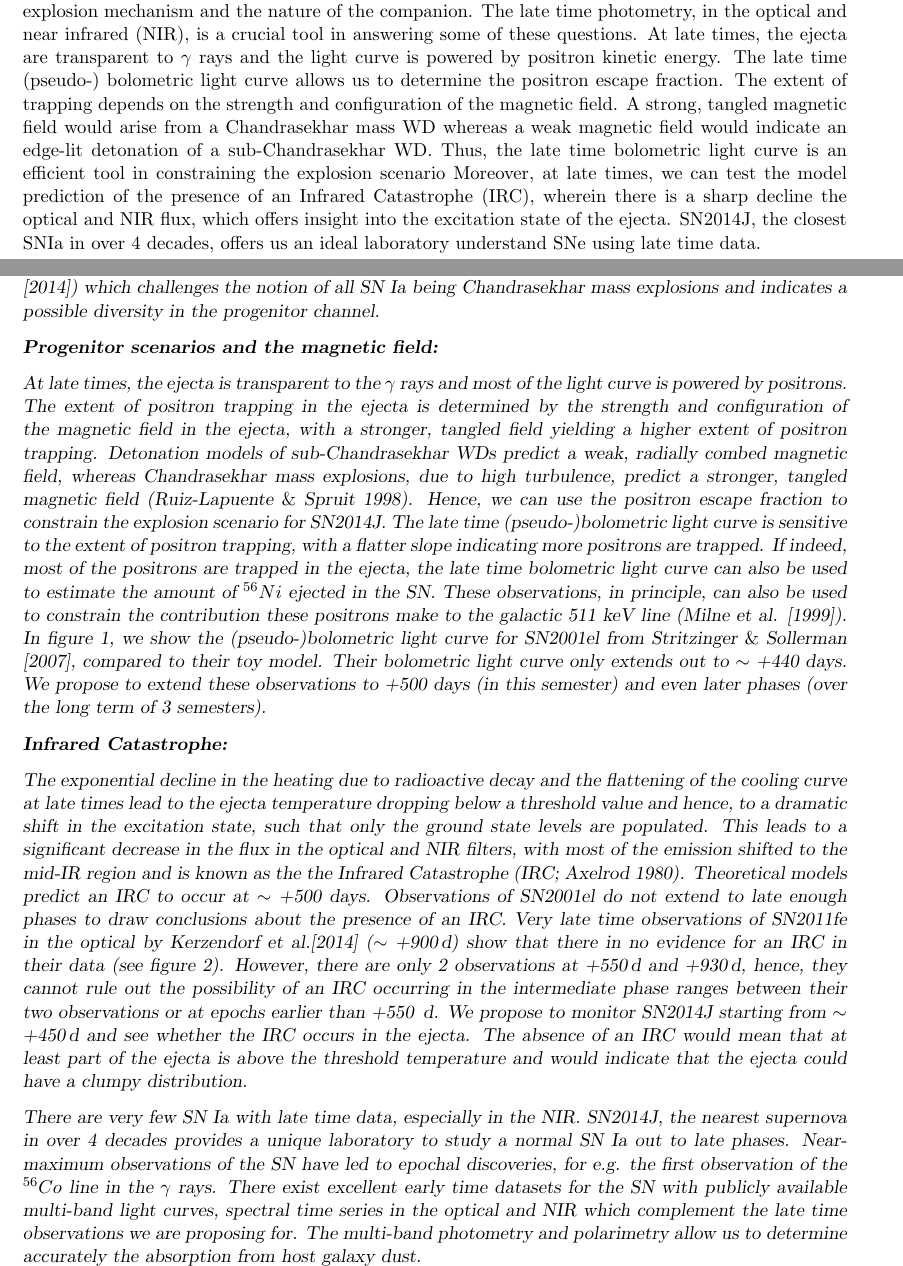
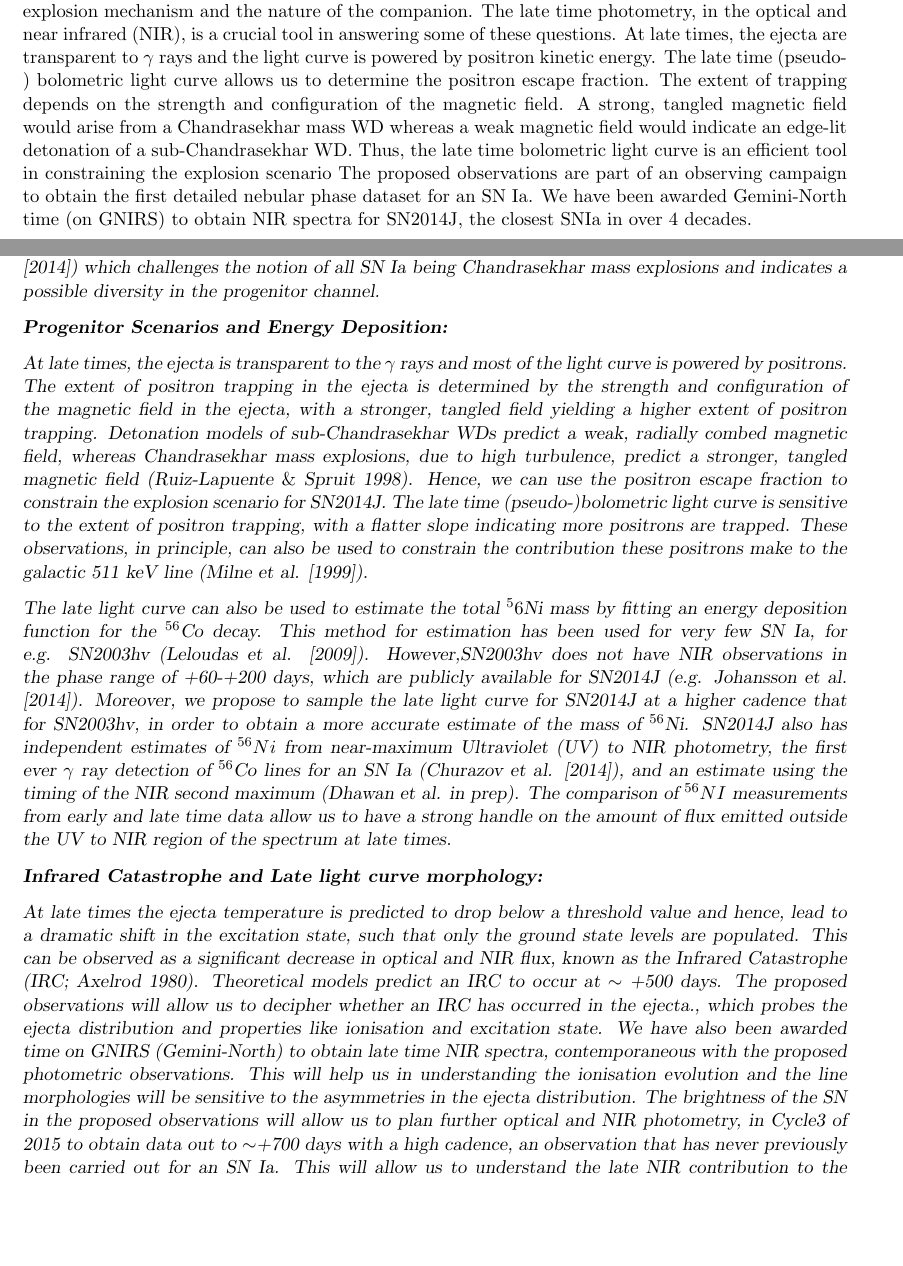
Before and after one commit to sdhawan21/proposals, a LaTeX document (late_14j_optir/hct_files/hct_obsp_2014.tex): two parts of pages 1 and 5 of 9, joined at a grey line, cut so that both start at the same text, the shorter picture padded with empty space. Compiled offline with pdfLaTeX.

Commit message:
hct changes

```diff
--- a/late_14j_optir/hct_files/hct_obsp_2014.tex
+++ b/late_14j_optir/hct_files/hct_obsp_2014.tex
@@ -52,7 +52,7 @@ Fax:\\
 %
 \textbf{ 4. Abstract: }
 Type Ia supernovae (SN Ia) have been used as exceptional cosmological distance indicators. They are thermonuclear explosions of white dwarfs (WDs) in a binary system. However, there are several unanswered questions regarding the physics  of SN Ia, for e.g. the progenitor mass, explosion mechanism and the nature of the companion. The late time photometry, in the optical and near infrared (NIR), is a crucial tool in answering some of these questions. At late times, the ejecta are transparent to $\gamma$ rays and the light curve is powered by positron kinetic energy. The late time (pseudo-) bolometric light curve allows us to determine the positron escape fraction. The extent of trapping depends on the strength and configuration of the magnetic field. A strong, tangled magnetic field would arise from a Chandrasekhar mass WD whereas a weak magnetic field would indicate an edge-lit detonation of a sub-Chandrasekhar WD. Thus, the late time bolometric light curve is an efficient tool in constraining the explosion scenario
-Moreover, at late times, we can test the model prediction of the presence of an Infrared Catastrophe (IRC), wherein there is a sharp decline the optical and NIR flux, which offers insight into the excitation state of the ejecta. SN2014J, the closest SNIa in over 4 decades, offers us an ideal laboratory understand SNe using late time data. %Hence, we propose for multi-epoch optical and NIR photometry
+The proposed observations are part of an observing campaign to obtain the first detailed nebular phase dataset for an SN Ia. We have been awarded Gemini-North time (on GNIRS) to obtain NIR spectra for SN2014J, the closest SNIa in over 4 decades.  %Hence, we propose for multi-epoch optical and NIR photometry
  %The late phase photometry allows us to study some important aspects like the production of radioactive and stable elements and their distribution in the ejecta. In the late phases ($>$ 400 days), the SN is transparent to $\gamma$ rays and the light curve is powered by positrons. The extent of positron trapping can be constrained from the slope of the late time (pseudo-)bolometric light curve, with a steeper slope indicating a lesser extent of $e^{+}$ trapping. This allows us to distinguish between different configurations of the magnetic field in the ejecta, and hence, distinguish between predictions from different explosion models.
 %At late times, we can probe the inner layers of the ejecta. The late time light curve is sensitive to the ionisation and excitation state of the ejecta. This allows us to observe the predicted Infrared Catastrophe (IRC), wherein a sharp decrease is seen in the optical and near infrared (NIR) flux. SN2014J, the closest SNIa in over 4 decades, offers us an ideal laboratory to look for the presence of an IRC. Hence, we propose for multi-epoch optical and NIR photometry of SN2014J.
 % Probing the occurrence of an Infrared Catastrophe at these epochs allows us to understand the ejecta temperature and density distribution. We also plan to submit follow-up proposals to observe SN2014J at epochs $>$ +700 days since there are no measurements of an SNIa out to such late phases in the NIR.
@@ -257,14 +257,21 @@ SN2014J & 09 55 42.12 & +69 40 25.9  &  J2000 & 20.3 &  N/A  \\\hline
 {\bf 14. Scientific Justification:} {\sl Type Ia supernovae (SN Ia) are thermonuclear explosions of white dwarfs in a binary system.  It is known that their light curves are powered by the decay of $^{56}$Ni at early times and its daughter nuclide $^{56}Co$ at late epochs (Colgate $\&$ Mckee [1969]; Arnett [1982]).  There are, however, several unanswered questions regarding the physics of SN Ia. For e.g., the nature of the binary companion is unknown, with two leading possibilities of a main sequence/red giant (single-degenerate) or another white dwarf (WD; double degenerate) companion. Recent studies have also shown that SN Ia do not all explode at the Chandrasekhar mass, as was originally thought, and a significant fraction of them are sub-Chandrasekhar explosions (Stritzinger et al. [2006], Scalzo et al. [2014]) which challenges the notion of all SN Ia being Chandrasekhar mass explosions and indicates a possible diversity in the progenitor channel.    %The late time photometry is instrumental in distinguishing different progenitor scenarios based on the predictions of their late time behaviour.
 
 %Their use as distance indicators in cosmology has led to dedicated efforts to obtain data for large samples of SNeIa. Most of the assimilated data for the SNe~Ia are directed towards understanding them during the early photospheric phase. At late phases, the $\gamma$ ray escape fraction increases and most of the light curve is powered by the positrons. Hence, these late-phases of these SNe offer other opportunities to study the physics of these explosions, for eg. constraining the geometry of the magnetic field.
-\textbf{Progenitor scenarios and the magnetic field:}
+\textbf{Progenitor Scenarios and Energy Deposition:}
 
-At late times, the ejecta is transparent to the $\gamma$ rays and most of the light curve is powered by positrons. The extent of positron trapping in the ejecta is determined by the strength and configuration of the magnetic field in the ejecta, with a stronger, tangled field yielding a higher extent of positron trapping. Detonation models of sub-Chandrasekhar WDs predict a weak, radially combed magnetic field, whereas Chandrasekhar mass explosions, due to high turbulence, predict a  stronger, tangled magnetic field (Ruiz-Lapuente $\&$ Spruit 1998). Hence, we can use the positron escape fraction to constrain the explosion scenario for SN2014J. The late time (pseudo-)bolometric light curve is sensitive to the extent of positron trapping, with a flatter slope indicating more positrons are trapped. If indeed, most of the positrons are trapped in the ejecta, the late time bolometric light curve can also be used to estimate the amount of $^{56}Ni$ ejected in the SN. These observations, in principle, can also be used to constrain the contribution these positrons make to the galactic 511 keV line (Milne et al. [1999]).  In figure \ref{fig:bol}, we show the (pseudo-)bolometric light curve for SN2001el from Stritzinger $\&$ Sollerman [2007], compared to their toy model. Their bolometric light curve only extends out to $\sim$  +440 days. We propose to extend these observations to +500 days (in this semester) and even later phases (over the long term of 3 semesters).
+At late times, the ejecta is transparent to the $\gamma$ rays and most of the light curve is powered by positrons. The extent of positron trapping in the ejecta is determined by the strength and configuration of the magnetic field in the ejecta, with a stronger, tangled field yielding a higher extent of positron trapping. Detonation models of sub-Chandrasekhar WDs predict a weak, radially combed magnetic field, whereas Chandrasekhar mass explosions, due to high turbulence, predict a  stronger, tangled magnetic field (Ruiz-Lapuente $\&$ Spruit 1998). Hence, we can use the positron escape fraction to constrain the explosion scenario for SN2014J. The late time (pseudo-)bolometric light curve is sensitive to the extent of positron trapping, with a flatter slope indicating more positrons are trapped.  These observations, in principle, can also be used to constrain the contribution these positrons make to the galactic 511 keV line (Milne et al. [1999]).
+
+The late light curve can also be used to estimate the total ${^56}$Ni mass by fitting an energy deposition function for the $^{56}$Co decay. This method for estimation has been used for very few SN Ia, for e.g. SN2003hv (Leloudas et al. [2009]). However,SN2003hv  does not have NIR observations in the phase range of +60-+200 days, which are publicly available for SN2014J (e.g. Johansson et al. [2014]). Moreover, we propose to sample the late light curve for SN2014J at a higher cadence that for SN2003hv, in order to obtain a  more accurate estimate of the mass of  $^{56}$Ni. SN2014J also has independent estimates of $^{56}Ni$ from near-maximum Ultraviolet (UV) to NIR photometry, the first ever  $\gamma$ ray detection of $^{56}$Co lines for an SN Ia (Churazov et al. [2014]), and an estimate using the timing of the NIR second maximum (Dhawan et al. in  prep).  The comparison of $^{56}NI$ measurements from early and late time data allow us to have a strong handle on the amount of flux emitted outside the UV to NIR region of the spectrum at late times.
+%  In figure \ref{fig:bol}, we show the (pseudo-)bolometric light curve for SN2001el from Stritzinger $\&$ Sollerman [2007], compared to their toy model. Their bolometric light curve only extends out to $\sim$  +440 days. We propose to extend these observations to +500 days (in this semester) and even later phases (over the long term of 3 semesters).
 %The fraction of positron energy deposited into the ejecta depends on the magnetic field configuration. A high positron trapping fraction strongly disfavours a weak or radially combed magnetic field. Thus, the late-time (pseudo-)bolometric light curve (integrated from filters B to K) is an efficient tool in constraining the configuration of the magnetic field in the SNe and, in principle can constrain the contribution these positrons make to the galactic 511 keV line.
 
-\textbf{Infrared Catastrophe:}
+\textbf{Infrared Catastrophe and Late light curve morphology:}
 
-The exponential decline in the heating due to radioactive decay and the flattening of the cooling curve at late times lead to the ejecta temperature dropping below a threshold value and hence, to a dramatic shift in the excitation state, such that only the ground state levels are populated. This leads to a significant decrease in the flux in the optical and NIR filters, with most of the emission shifted to the mid-IR region and is known as the the Infrared Catastrophe (IRC; Axelrod 1980). Theoretical models   predict an IRC to occur at $\sim$ +500 days. Observations of SN2001el do not extend to late enough phases to draw conclusions about the presence of an IRC. Very late time observations of SN2011fe in the optical by Kerzendorf et al.[2014] ($\sim$ +900\,d) show that there in no evidence for an IRC in their data (see figure \ref{fig:11fe}). However, there are only 2 observations at +550\,d and +930\,d, hence, they cannot rule out the possibility of an IRC occurring in the intermediate phase ranges between their two observations or at epochs earlier than +550 \,d. We propose to monitor SN2014J starting from $\sim$ +450\,d and see whether the IRC occurs in the ejecta. The absence of an IRC would mean that at least part of the ejecta is above the threshold temperature and would indicate that the ejecta could have a clumpy distribution.
+%The exponential decline in the heating due to radioactive decay and the flattening of the cooling curve
+At late times the ejecta temperature is predicted to drop below a threshold value and hence, lead to a dramatic shift in the excitation state, such that only the ground state levels are populated. This can be observed as a significant decrease in optical and NIR flux, known as the Infrared Catastrophe (IRC; Axelrod 1980). Theoretical models predict an IRC to occur at $\sim$ +500 days. The proposed observations will allow us to decipher whether an IRC has occurred in the ejecta., which probes the ejecta distribution and properties like ionisation and excitation state.
+We have also been awarded time on GNIRS (Gemini-North) to obtain late time NIR spectra, contemporaneous with the proposed photometric observations. This will help us in understanding the ionisation evolution and the line morphologies will be sensitive to the asymmetries in the ejecta distribution. The brightness of the SN in the proposed observations will allow us to plan further optical and  NIR photometry, in Cycle3 of 2015 to obtain data out to $\sim$+700 days with a high cadence, an observation that has never previously been carried out for an SN Ia. This will allow us to understand the late NIR contribution to the bolometric light curve and the morphology at epochs $\sim$ 2 years post-maximum.
+
+%This leads to a significant decrease in the flux in the optical and NIR filters, with most of the emission shifted to the mid-IR region and is known as the the Infrared Catastrophe (IRC; Axelrod 1980). Theoretical models   predict an IRC to occur at $\sim$ +500 days. Observations of SN2001el do not extend to late enough phases to draw conclusions about the presence of an IRC. Very late time observations of SN2011fe in the optical by Kerzendorf et al.[2014] ($\sim$ +900\,d) show that there in no evidence for an IRC in their data (see figure \ref{fig:11fe}). However, there are only 2 observations at +550\,d and +930\,d, hence, they cannot rule out the possibility of an IRC occurring in the intermediate phase ranges between their two observations or at epochs earlier than +550 \,d. We propose to monitor SN2014J starting from $\sim$ +450\,d and see whether the IRC occurs in the ejecta. The absence of an IRC would mean that at least part of the ejecta is above the threshold temperature and would indicate that the ejecta could have a clumpy distribution.
  %However, due to sparse sampling at these epochs, one cannot exclude the possibility of an IRC having occurred during the epochs where the SN wasn't observed. For SN2003hv (Leloudas et al. [2009]), a possibility of an IRC having occurred in the innermost layers of the ejecta is proposed to explain the late time data. In figure \ref{fig:11fe}, we show the comparison of the theoretical models with the pseudo-bolometric light curve of SN2011fe. There is no signature of an IRC. Hence, a good sampling at such late times is crucial to discerning the presence of an IRC, and removing the tension between the models and observations. This will, therefore, shed light on the physical conditions in the ejecta.
 
 %\textbf{Late light curve morphology}:
@@ -273,7 +280,7 @@ The exponential decline in the heating due to radioactive decay and the flatteni
 
 %However, there objects with such late time data have very sparse sampling and no coverage beyond $\sim$ +700 days.
 
-There are very few  SN Ia with late time data, especially in the NIR. SN2014J, the nearest supernova in over 4 decades provides a unique laboratory to study a normal SN Ia out to late phases. Near-maximum observations of the SN have led to epochal discoveries, for e.g. the first observation of the $^{56}Co$ line in the $\gamma$ rays. There exist excellent early time datasets for the SN with publicly available multi-band light curves, spectral time series in the optical and NIR which complement the late time observations we are proposing for. The multi-band photometry and polarimetry allow us to determine accurately the absorption from host galaxy dust.
+%There are very few  SN Ia with late time data, especially in the NIR. SN2014J, the nearest supernova in over 4 decades provides a unique laboratory to study a normal SN Ia out to late phases. Near-maximum observations of the SN have led to epochal discoveries, for e.g. the first observation of the $^{56}Co$ line in the $\gamma$ rays. There exist excellent early time datasets for the SN with publicly available multi-band light curves, spectral time series in the optical and NIR which complement the late time observations we are proposing for. The multi-band photometry and polarimetry allow us to determine accurately the absorption from host galaxy dust.
 
 %There are several large datasets of SNIa near maximum light. However, only a handful of objects have been observed in the late-time, nebular phase. Moreover, there is very sparse sampling of the light curve in the phase range between +400 and +700 days and there are almost no NIR observations at $\geq$ +700 days.  The proximity of SN2014J means its bright, even at late epochs. Thus, a time-sampling of $\sim$ 30-50 days along with observations at epochs $\geq$ +700 days will allow us to understand the behaviour of a normal SNIa out to very late epochs. This would be the first such dataset for an SNIa.
 
```
Also changed, not shown: late_14j_optir/hct_files/hct_obsp_2014.pdf, late_14j_optir/hct_files/hct_obsp_2014.tex (20 more changed lines), 3 other files.
